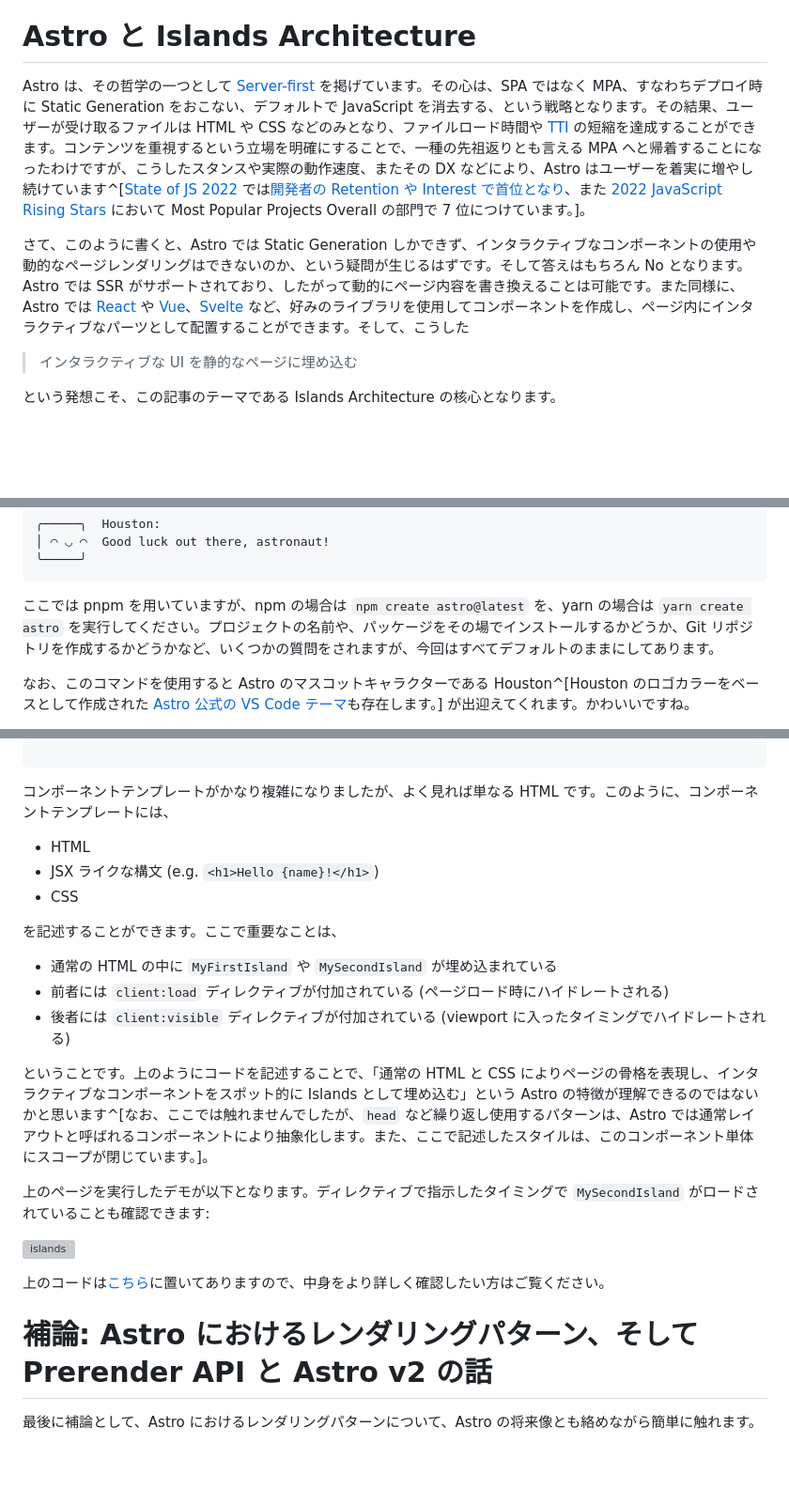
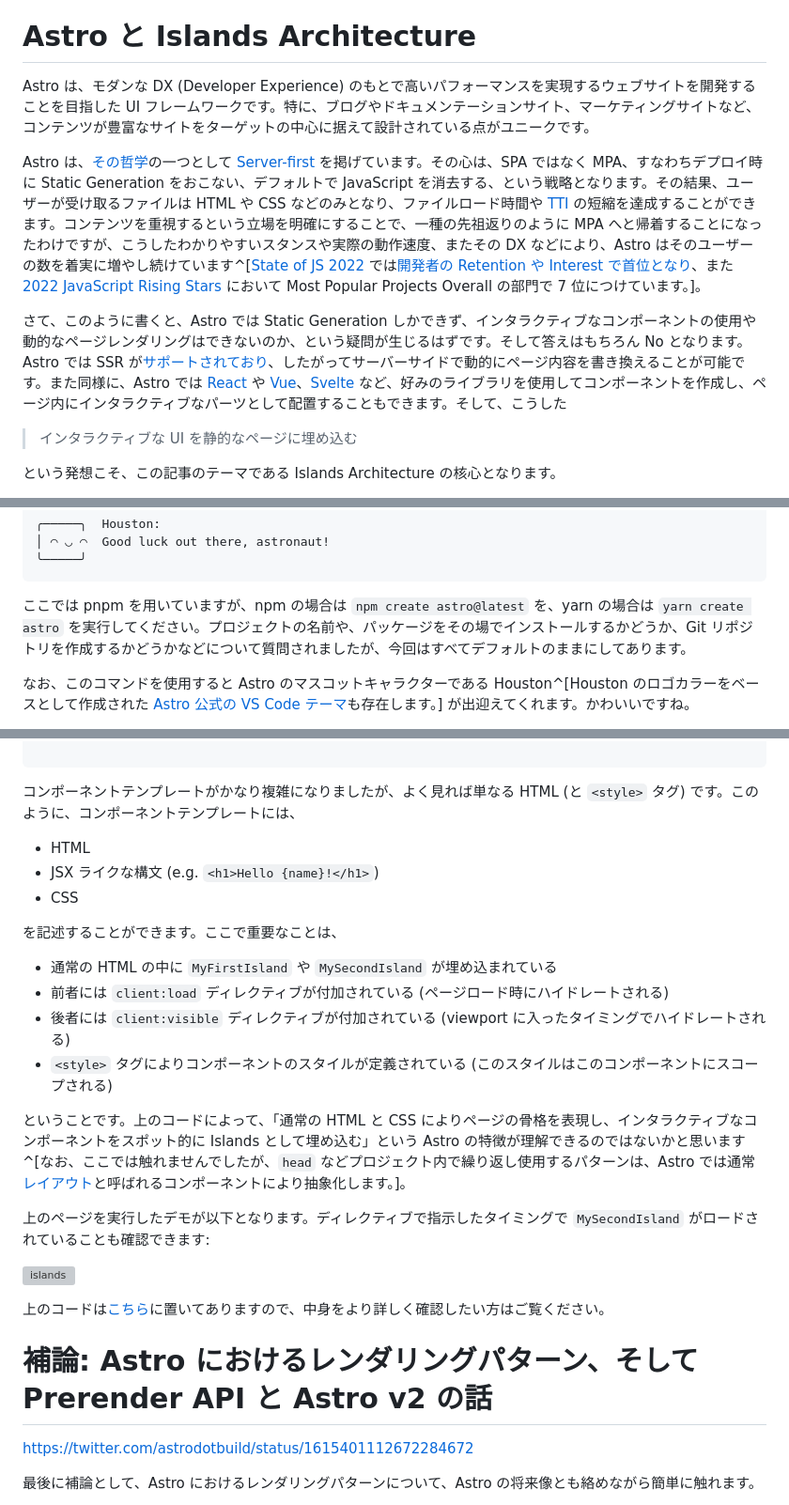
Before and after one commit to morinokami/zenn-docs, a Markdown page: articles/islands-architecture-with-astro.md, 3 parts joined by grey strips. Shown at 94% size. GitHub-like rendering; blank space fills up the shorter version; grey boxes are pictures that could not be loaded.

````diff
--- a/articles/islands-architecture-with-astro.md
+++ b/articles/islands-architecture-with-astro.md
@@ -12,9 +12,11 @@ published: false
 
 # Astro と Islands Architecture
 
-Astro は、その哲学の一つとして [Server-first](https://docs.astro.build/en/concepts/why-astro/#server-first) を掲げています。その心は、SPA ではなく MPA、すなわちデプロイ時に Static Generation をおこない、デフォルトで JavaScript を消去する、という戦略となります。その結果、ユーザーが受け取るファイルは HTML や CSS などのみとなり、ファイルロード時間や [TTI](https://web.dev/tti/) の短縮を達成することができます。コンテンツを重視するという立場を明確にすることで、一種の先祖返りとも言える MPA へと帰着することになったわけですが、こうしたスタンスや実際の動作速度、またその DX などにより、Astro はユーザーを着実に増やし続けています^[[State of JS 2022](https://2022.stateofjs.com/) では[開発者の Retention や Interest で首位となり](https://2022.stateofjs.com/en-US/libraries/rendering-frameworks/)、また [2022 JavaScript Rising Stars](https://risingstars.js.org/2022/en) において Most Popular Projects Overall の部門で 7 位につけています。]。
+Astro は、モダンな DX (Developer Experience) のもとで高いパフォーマンスを実現するウェブサイトを開発することを目指した UI フレームワークです。特に、ブログやドキュメンテーションサイト、マーケティングサイトなど、コンテンツが豊富なサイトをターゲットの中心に据えて設計されている点がユニークです。
 
-さて、このように書くと、Astro では Static Generation しかできず、インタラクティブなコンポーネントの使用や動的なページレンダリングはできないのか、という疑問が生じるはずです。そして答えはもちろん No となります。Astro では SSR がサポートされており、したがって動的にページ内容を書き換えることは可能です。また同様に、Astro では [React](https://reactjs.org/) や [Vue](https://vuejs.org/)、[Svelte](https://svelte.dev/) など、好みのライブラリを使用してコンポーネントを作成し、ページ内にインタラクティブなパーツとして配置することができます。そして、こうした
+Astro は、[その哲学](https://docs.astro.build/en/concepts/why-astro/)の一つとして [Server-first](https://docs.astro.build/en/concepts/why-astro/#server-first) を掲げています。その心は、SPA ではなく MPA、すなわちデプロイ時に Static Generation をおこない、デフォルトで JavaScript を消去する、という戦略となります。その結果、ユーザーが受け取るファイルは HTML や CSS などのみとなり、ファイルロード時間や [TTI](https://web.dev/tti/) の短縮を達成することができます。コンテンツを重視するという立場を明確にすることで、一種の先祖返りのように MPA へと帰着することになったわけですが、こうしたわかりやすいスタンスや実際の動作速度、またその DX などにより、Astro はそのユーザーの数を着実に増やし続けています^[[State of JS 2022](https://2022.stateofjs.com/) では[開発者の Retention や Interest で首位となり](https://2022.stateofjs.com/en-US/libraries/rendering-frameworks/)、また [2022 JavaScript Rising Stars](https://risingstars.js.org/2022/en) において Most Popular Projects Overall の部門で 7 位につけています。]。
+
+さて、このように書くと、Astro では Static Generation しかできず、インタラクティブなコンポーネントの使用や動的なページレンダリングはできないのか、という疑問が生じるはずです。そして答えはもちろん No となります。Astro では SSR が[サポートされており](https://docs.astro.build/en/guides/server-side-rendering/)、したがってサーバーサイドで動的にページ内容を書き換えることが可能です。また同様に、Astro では [React](https://reactjs.org/) や [Vue](https://vuejs.org/)、[Svelte](https://svelte.dev/) など、好みのライブラリを使用してコンポーネントを作成し、ページ内にインタラクティブなパーツとして配置することもできます。そして、こうした
 
 > インタラクティブな UI を静的なページに埋め込む
 
@@ -110,7 +120,7 @@ $ pnpm create astro@latest
 ╰─────╯
 ```
 
-ここでは pnpm を用いていますが、npm の場合は `npm create astro@latest` を、yarn の場合は `yarn create astro` を実行してください。プロジェクトの名前や、パッケージをその場でインストールするかどうか、Git リポジトリを作成するかどうかなど、いくつかの質問をされますが、今回はすべてデフォルトのままにしてあります。
+ここでは pnpm を用いていますが、npm の場合は `npm create astro@latest` を、yarn の場合は `yarn create astro` を実行してください。プロジェクトの名前や、パッケージをその場でインストールするかどうか、Git リポジトリを作成するかどうかなどについて質問されましたが、今回はすべてデフォルトのままにしてあります。
 
 なお、このコマンドを使用すると Astro のマスコットキャラクターである Houston^[Houston のロゴカラーをベースとして作成された [Astro 公式の VS Code テーマ](https://marketplace.visualstudio.com/items?itemName=astro-build.houston)も存在します。] が出迎えてくれます。かわいいですね。
 
@@ -358,7 +397,7 @@ import { MySecondIsland } from '../components/MySecondIsland';
 
 ```
 
-コンポーネントテンプレートがかなり複雑になりましたが、よく見れば単なる HTML です。このように、コンポーネントテンプレートには、
+コンポーネントテンプレートがかなり複雑になりましたが、よく見れば単なる HTML (と `<style>` タグ) です。このように、コンポーネントテンプレートには、
 
 * HTML
 * JSX ライクな構文 (e.g. `<h1>Hello {name}!</h1>`)
@@ -369,8 +408,9 @@ import { MySecondIsland } from '../components/MySecondIsland';
 * 通常の HTML の中に `MyFirstIsland` や `MySecondIsland` が埋め込まれている
 * 前者には `client:load` ディレクティブが付加されている (ページロード時にハイドレートされる)
 * 後者には `client:visible` ディレクティブが付加されている (viewport に入ったタイミングでハイドレートされる)
+* `<style>` タグによりコンポーネントのスタイルが定義されている (このスタイルはこのコンポーネントにスコープされる)
 
-ということです。上のようにコードを記述することで、「通常の HTML と CSS によりページの骨格を表現し、インタラクティブなコンポーネントをスポット的に Islands として埋め込む」という Astro の特徴が理解できるのではないかと思います^[なお、ここでは触れませんでしたが、`head` など繰り返し使用するパターンは、Astro では通常レイアウトと呼ばれるコンポーネントにより抽象化します。また、ここで記述したスタイルは、このコンポーネント単体にスコープが閉じています。]。
+ということです。上のコードによって、「通常の HTML と CSS によりページの骨格を表現し、インタラクティブなコンポーネントをスポット的に Islands として埋め込む」という Astro の特徴が理解できるのではないかと思います^[なお、ここでは触れませんでしたが、`head` などプロジェクト内で繰り返し使用するパターンは、Astro では通常[レイアウト](https://deploy-preview-2386--astro-docs-2.netlify.app/en/core-concepts/layouts/)と呼ばれるコンポーネントにより抽象化します。]。
 
 上のページを実行したデモが以下となります。ディレクティブで指示したタイミングで `MySecondIsland` がロードされていることも確認できます:
 
@@ -380,6 +420,8 @@ import { MySecondIsland } from '../components/MySecondIsland';
 
 # 補論: Astro におけるレンダリングパターン、そして Prerender API と Astro v2 の話
 
+https://twitter.com/astrodotbuild/status/1615401112672284672
+
 最後に補論として、Astro におけるレンダリングパターンについて、Astro の将来像とも絡めながら簡単に触れます。
 
 冒頭で述べたように、Astro はデフォルトでは Static Generation、すなわち静的サイトの生成をおこないます。これまで見てきた例についても、`astro build` コマンドによりビルドすれば静的ファイルが出力されるため、これをホスティングプラットフォームへとそのままデプロイすることが可能です。
````
Also changed, not shown: other parts of articles/islands-architecture-with-astro.md (+61 -18 lines), images/islands-architecture-with-astro/not-working.gif (added), images/islands-architecture-with-astro/working.gif (added).
